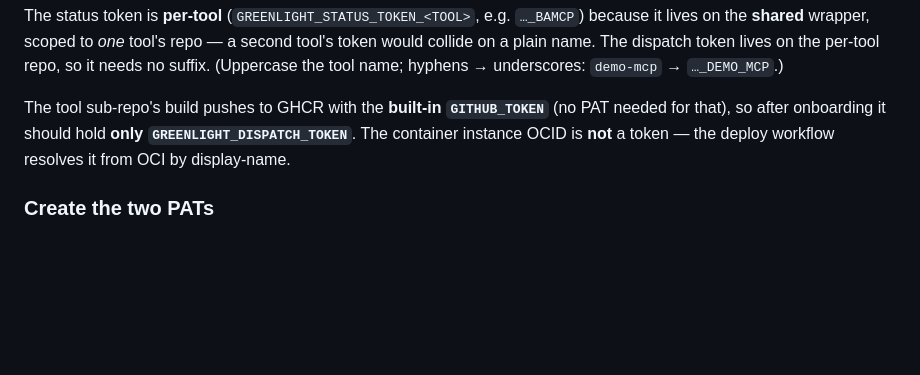
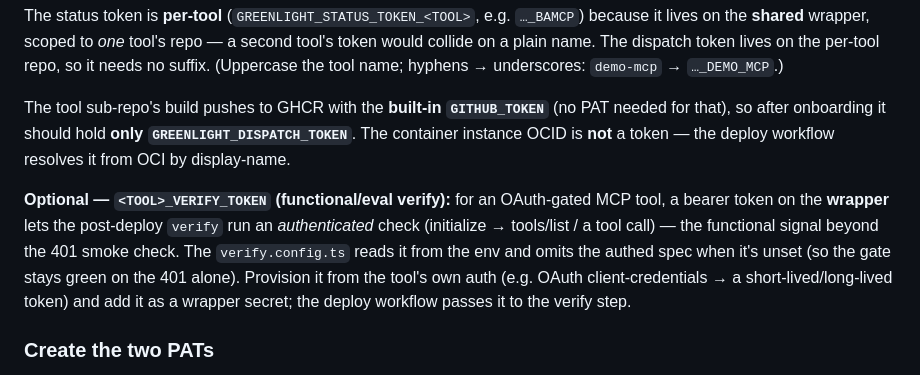
Before and after one commit to RTrentJones/Greenlight, a Markdown page: docs/provider-tokens.md, the part around the change. GitHub-like rendering; blank space fills up the shorter version.

Commit message:
docs(tokens): optional <TOOL>_VERIFY_TOKEN for functional/eval verify
Co-Authored-By: Claude Opus 4.8 (1M context) <noreply@anthropic.com>

```diff
--- a/docs/provider-tokens.md
+++ b/docs/provider-tokens.md
@@ -92,6 +92,14 @@ The tool sub-repo's build pushes to GHCR with the **built-in `GITHUB_TOKEN`** (n
 that), so after onboarding it should hold **only `GREENLIGHT_DISPATCH_TOKEN`**. The container
 instance OCID is **not** a token — the deploy workflow resolves it from OCI by display-name.
 
+**Optional — `<TOOL>_VERIFY_TOKEN` (functional/eval verify):** for an OAuth-gated MCP tool, a
+bearer token on the **wrapper** lets the post-deploy `verify` run an *authenticated* check
+(initialize → tools/list / a tool call) — the functional signal beyond the 401 smoke check. The
+`verify.config.ts` reads it from the env and omits the authed spec when it's unset (so the gate
+stays green on the 401 alone). Provision it from the tool's own auth (e.g. OAuth client-credentials
+→ a short-lived/long-lived token) and add it as a wrapper secret; the deploy workflow passes it to
+the verify step.
+
 ### Create the two PATs
 
 Both are **fine-grained** PATs at **https://github.com/settings/personal-access-tokens/new** →
```
